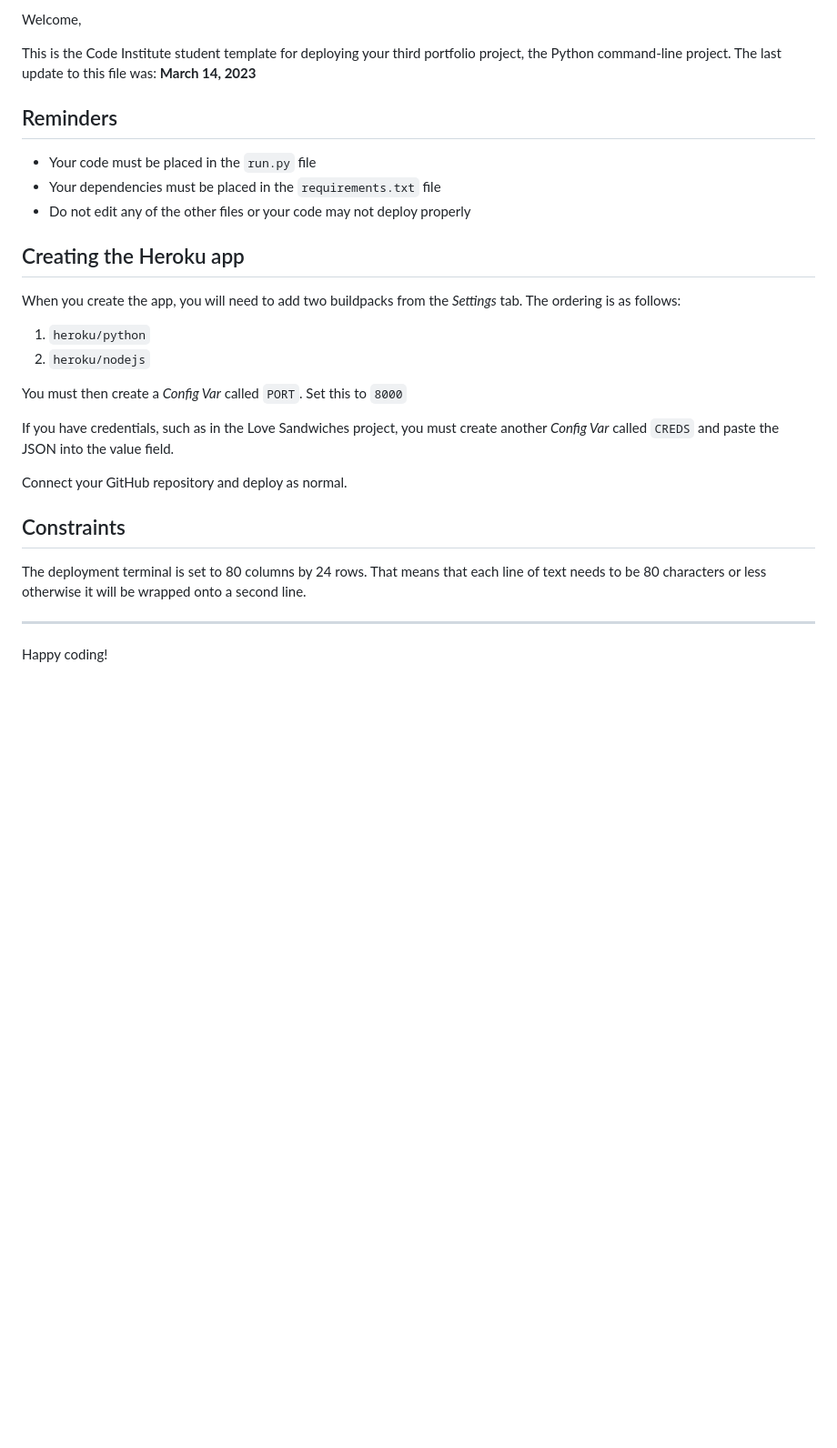
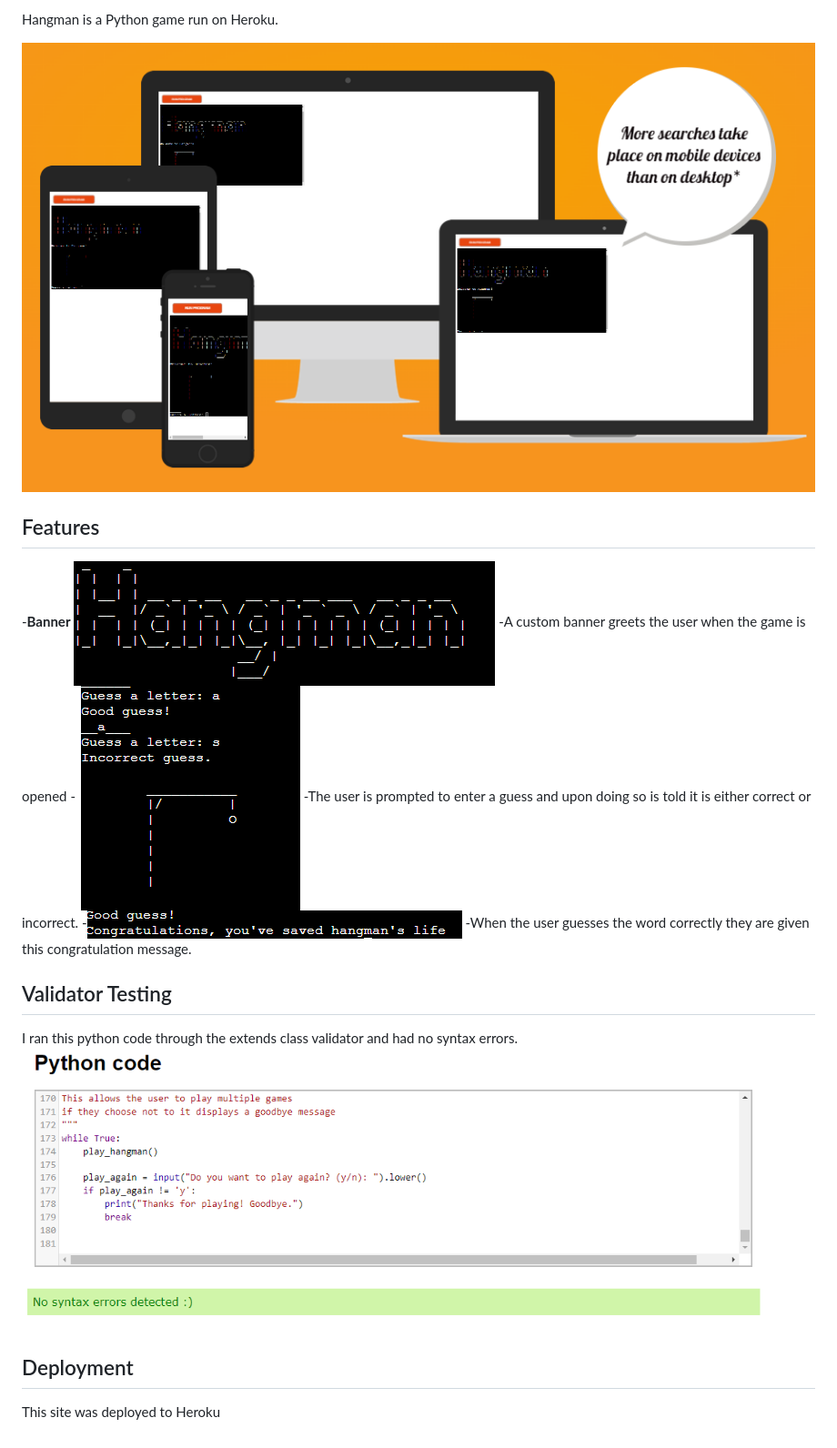
Before and after one commit to Mannio98/hangman, a Markdown page: README.md, the part around one of its changes. Shown at 91% size. Rendered like a GitHub page; pictures changed too: assets/images/banner.png (added), assets/images/ghangamn1.png (added), assets/images/good-code.png (added); blank space fills up the shorter version.

Commit message:
Write README file

```diff
--- a/README.md
+++ b/README.md
@@ -2,31 +2,21 @@
 
-Welcome,
+Hangman is a Python game run on Heroku.
 
-This is the Code Institute student template for deploying your third portfolio project, the Python command-line project. The last update to this file was: **March 14, 2023**
+![Screenshot of Am I Responsive website](/assets/images/responsive.png)
 
-## Reminders
 
-- Your code must be placed in the `run.py` file
-- Your dependencies must be placed in the `requirements.txt` file
-- Do not edit any of the other files or your code may not deploy properly
+## Features
+-__Banner__
+![Screenshot of Banner](/assets/images/banner.png)
+-A custom banner greets the user when the game is opened
+-![Screenshot of Hangman guesses](/assets/images/ghangamn1.png)
+-The user is prompted to enter a guess and upon doing so is told it is either correct or incorrect.
+-![Screenshot of congratulation message](/assets/images/grats.png)
+-When the user guesses the word correctly they are given this congratulation message.
 
-## Creating the Heroku app
+## Validator Testing
+I ran this python code through the extends class validator and had no syntax errors.
+![Screenshot of validator](/assets/images/good-code.png)
 
-When you create the app, you will need to add two buildpacks from the _Settings_ tab. The ordering is as follows:
-
-1. `heroku/python`
-2. `heroku/nodejs`
-
-You must then create a _Config Var_ called `PORT`. Set this to `8000`
-
-If you have credentials, such as in the Love Sandwiches project, you must create another _Config Var_ called `CREDS` and paste the JSON into the value field.
-
-Connect your GitHub repository and deploy as normal.
-
-## Constraints
-
-The deployment terminal is set to 80 columns by 24 rows. That means that each line of text needs to be 80 characters or less otherwise it will be wrapped onto a second line.
-
----
-
-Happy coding!
+## Deployment
+This site was deployed to Heroku
```
Also changed, not shown: other parts of README.md (+1 -1 lines), 1 other file.
